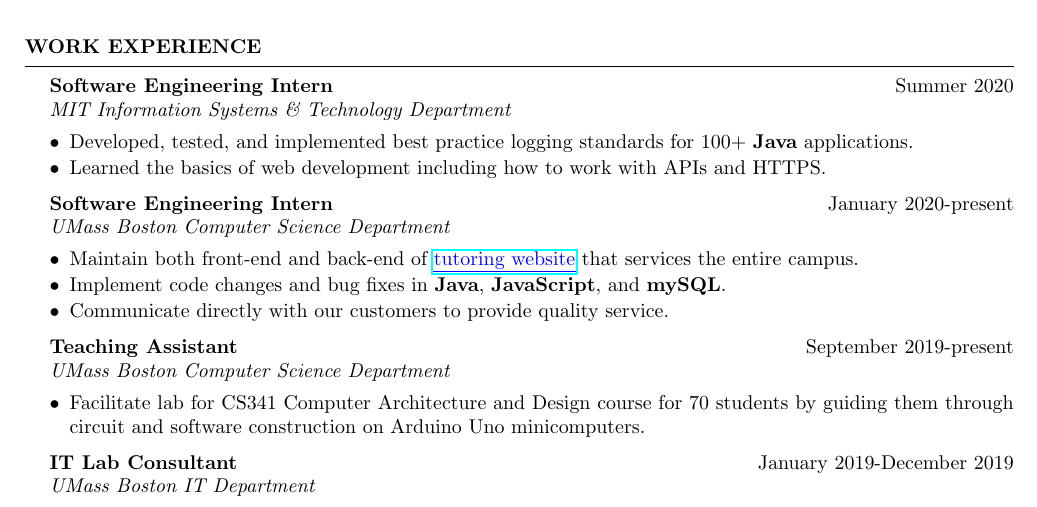
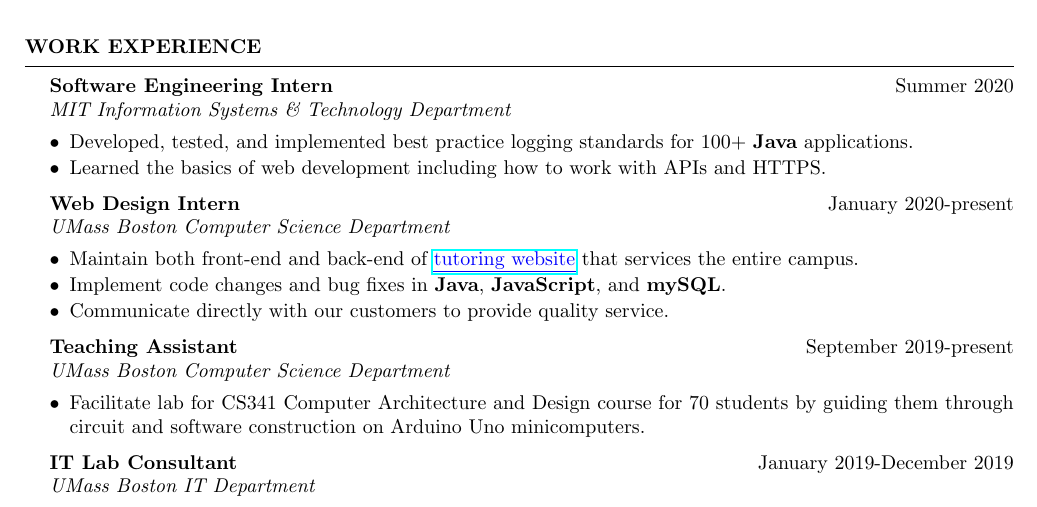
Before and after one commit to jack17davis/TeXume, a LaTeX CV (Resume.tex): part of the page, cut so that both start at the same text. Compiled offline with pdfLaTeX.

Commit message:
renamed job at tutoring center

```diff
--- a/Resume.tex
+++ b/Resume.tex
@@ -65,7 +65,7 @@
 			\item Learned the basics of web development including how to work with APIs and HTTPS.
 	\end{Job}
 
-	\begin{Job}{Software Engineering Intern}{January 2020-present}{UMass Boston Computer Science Department}
+	\begin{Job}{Web Design Intern}{January 2020-present}{UMass Boston Computer Science Department}
 			\item Maintain both front-end and back-end of \URL{http://serlwind.cs.umb.edu:8080/oats/}{tutoring website} that services the entire campus.
 			\item Implement code changes and bug fixes in \textbf{Java}, \textbf{JavaScript}, and \textbf{mySQL}.
 			\item Communicate directly with our customers to provide quality service.
```
Also changed, not shown: Resume.pdf.
